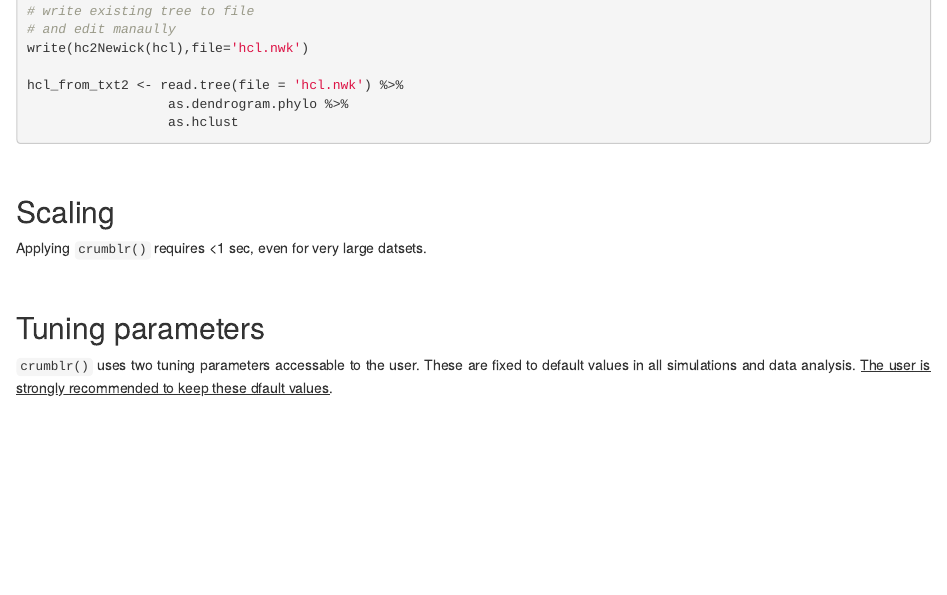
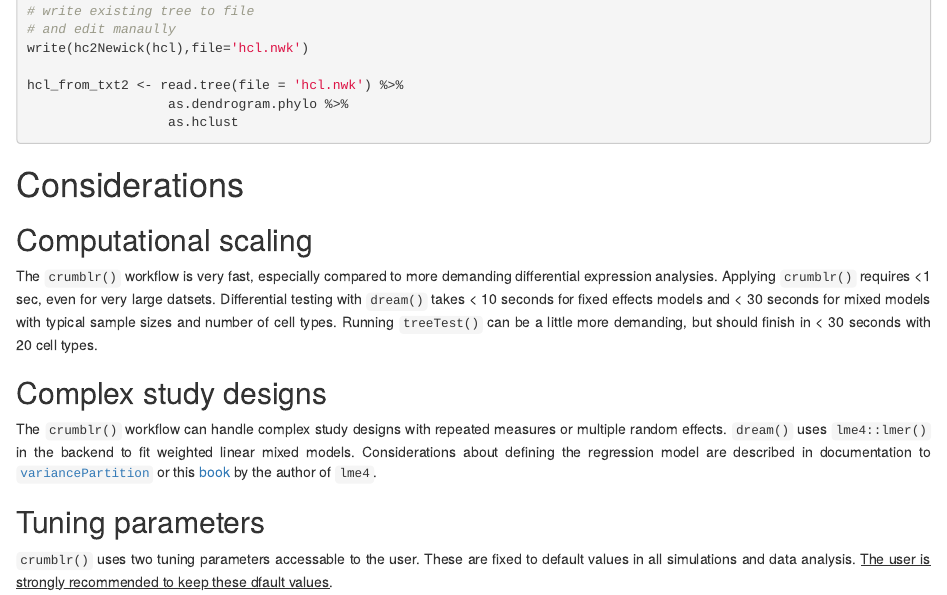
Before and after one commit to GabrielHoffman/crumblr, an R Markdown document (vignettes/crumblr.Rmd): the page in a window 1100 px wide, from 4440 px down. Rendered offline with R 4.5, knitr and Pandoc, with nearby package versions; drawn as R Markdown's standard HTML page in place of the format the file asks for; some code elsewhere in the file could not run offline; common packages that the code uses without loading them are loaded.

Commit message:
update docs

````diff
--- a/vignettes/crumblr.Rmd
+++ b/vignettes/crumblr.Rmd
@@ -234,16 +234,15 @@ hcl_from_txt2 <- read.tree(file = 'hcl.nwk') %>%
                   as.hclust
 ```
 
+# Considerations
 
 
-<br>
+## Computational scaling
+The `crumblr()` workflow is very fast, especially compared to more demanding differential expression analysies. Applying `crumblr()` requires <1 sec, even for very large datsets.  Differential testing with `dream()` takes < 10 seconds for fixed effects models and < 30 seconds for mixed models with typical sample sizes and number of cell types.  Running `treeTest()` can be a little more demanding, but should finish in < 30 seconds with 20 cell types.
 
-## Scaling
-Applying `crumblr()` requires <1 sec, even for very large datsets.
+## Complex study designs
+The `crumblr()` workflow can handle complex study designs with repeated measures or multiple random effects.  `dream()` uses `lme4::lmer()` in the backend to fit weighted linear mixed models.  Considerations about defining the regression model are described in documentation to [`variancePartition`](https://diseaseneurogenomics.github.io/variancePartition) or this [book](https://people.math.ethz.ch/~maechler/MEMo-pages/lMMwR.pdf) by the author of `lme4`.
 
-
-
-<br>
 
 ## Tuning parameters
 `crumblr()` uses two tuning parameters accessable to the user.  These are fixed to default values in all simulations and data analysis.  <u>The user is strongly recommended to keep these dfault values</u>.
````
Also changed, not shown: 1 other file.
